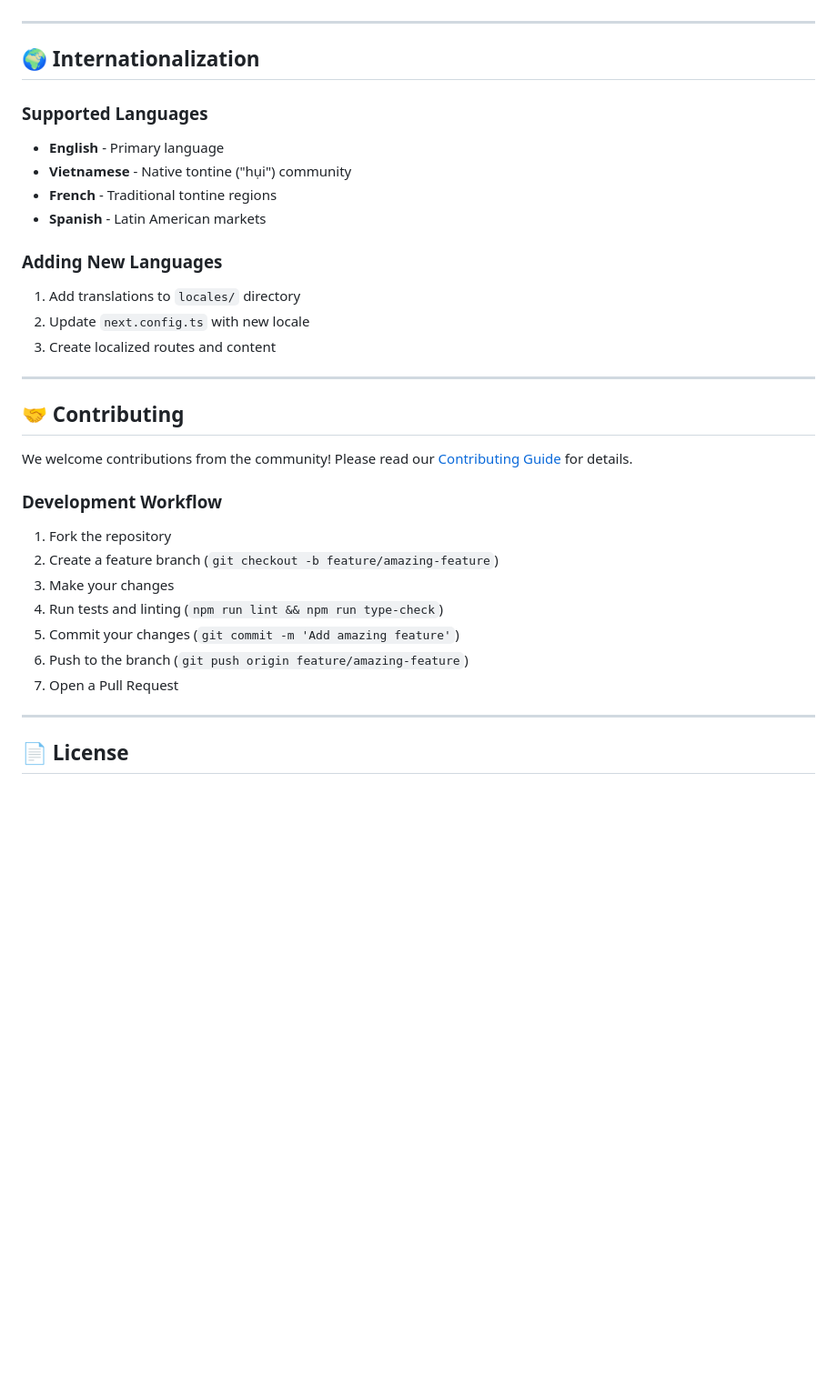
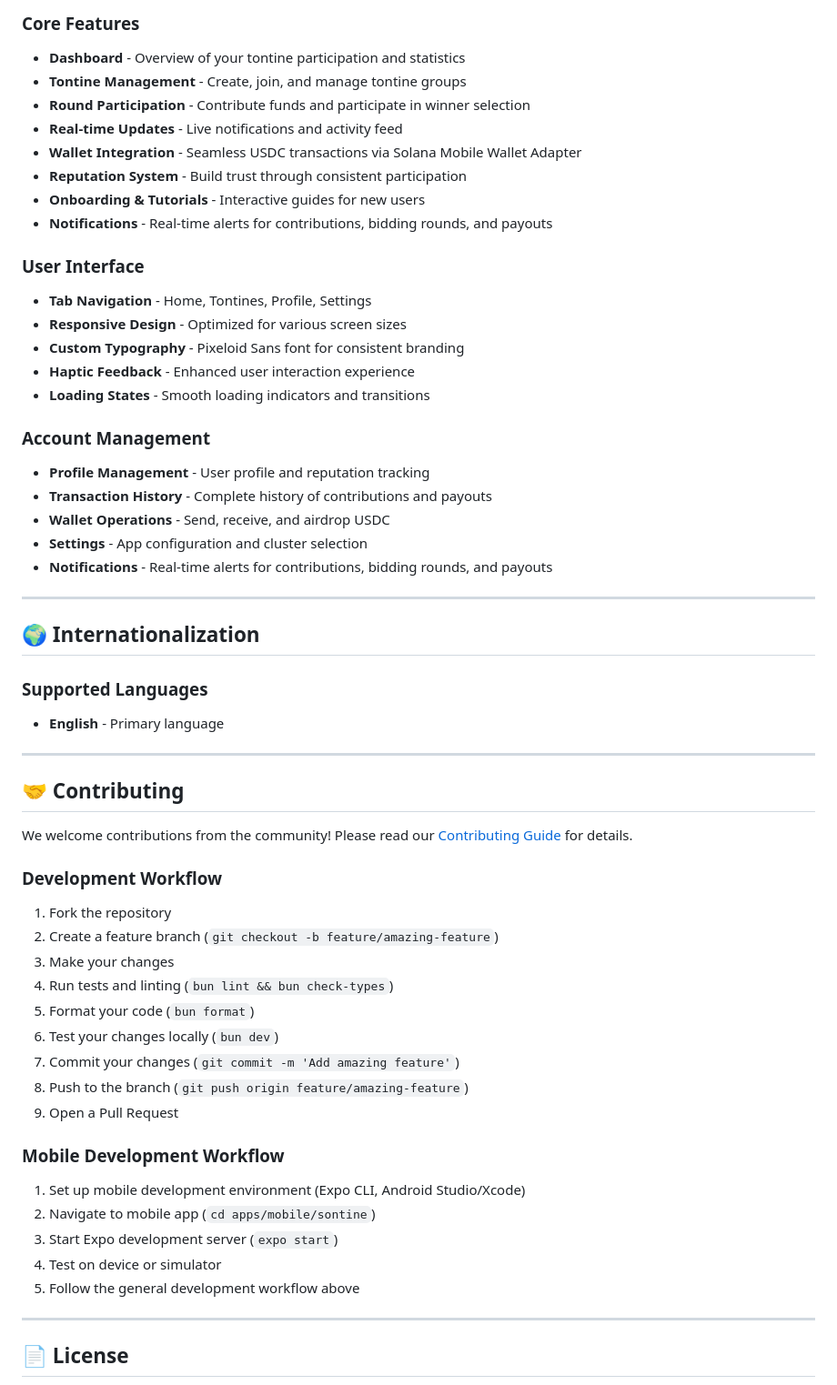
Before and after one commit to HongThaiPham/sol-hui, a Markdown page: README.md, the part around the change printed below. Shown: that part at 91% size. Rendered like a GitHub page; blank space fills up the shorter version.

```diff
--- a/README.md
+++ b/README.md
@@ -199,3 +283,29 @@ NEXT_PUBLIC_API_URL=https://api.sontine.fun
+### Core Features
+
+- **Dashboard** - Overview of your tontine participation and statistics
+- **Tontine Management** - Create, join, and manage tontine groups
+- **Round Participation** - Contribute funds and participate in winner selection
+- **Real-time Updates** - Live notifications and activity feed
+- **Wallet Integration** - Seamless USDC transactions via Solana Mobile Wallet Adapter
+- **Reputation System** - Build trust through consistent participation
+- **Onboarding & Tutorials** - Interactive guides for new users
+- **Notifications** - Real-time alerts for contributions, bidding rounds, and payouts
+
+### User Interface
+
+- **Tab Navigation** - Home, Tontines, Profile, Settings
+- **Responsive Design** - Optimized for various screen sizes
+- **Custom Typography** - Pixeloid Sans font for consistent branding
+- **Haptic Feedback** - Enhanced user interaction experience
+- **Loading States** - Smooth loading indicators and transitions
+
+### Account Management
+
+- **Profile Management** - User profile and reputation tracking
+- **Transaction History** - Complete history of contributions and payouts
+- **Wallet Operations** - Send, receive, and airdrop USDC
+- **Settings** - App configuration and cluster selection
+- **Notifications** - Real-time alerts for contributions, bidding rounds, and payouts
 
 ---
 
@@ -204,15 +314,6 @@ NEXT_PUBLIC_API_URL=https://api.sontine.fun
 ### Supported Languages
 
 - **English** - Primary language
-- **Vietnamese** - Native tontine ("hụi") community
-- **French** - Traditional tontine regions
-- **Spanish** - Latin American markets
-
-### Adding New Languages
-
-1. Add translations to `locales/` directory
-2. Update `next.config.ts` with new locale
-3. Create localized routes and content
 
 ---
 
@@ -225,10 +326,20 @@ We welcome contributions from the community! Please read our [Contributing Guide
 1. Fork the repository
 2. Create a feature branch (`git checkout -b feature/amazing-feature`)
 3. Make your changes
-4. Run tests and linting (`npm run lint && npm run type-check`)
-5. Commit your changes (`git commit -m 'Add amazing feature'`)
-6. Push to the branch (`git push origin feature/amazing-feature`)
-7. Open a Pull Request
+4. Run tests and linting (`bun lint && bun check-types`)
+5. Format your code (`bun format`)
+6. Test your changes locally (`bun dev`)
+7. Commit your changes (`git commit -m 'Add amazing feature'`)
+8. Push to the branch (`git push origin feature/amazing-feature`)
+9. Open a Pull Request
+
+### Mobile Development Workflow
+
+1. Set up mobile development environment (Expo CLI, Android Studio/Xcode)
+2. Navigate to mobile app (`cd apps/mobile/sontine`)
+3. Start Expo development server (`expo start`)
+4. Test on device or simulator
+5. Follow the general development workflow above
 
 ---
 
```
Also changed, not shown: other parts of README.md (+124 -40 lines).
